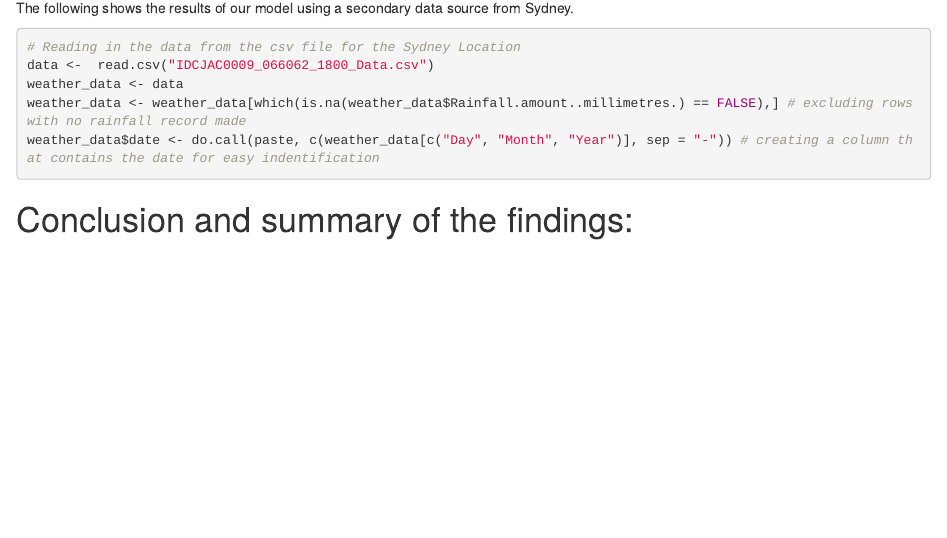
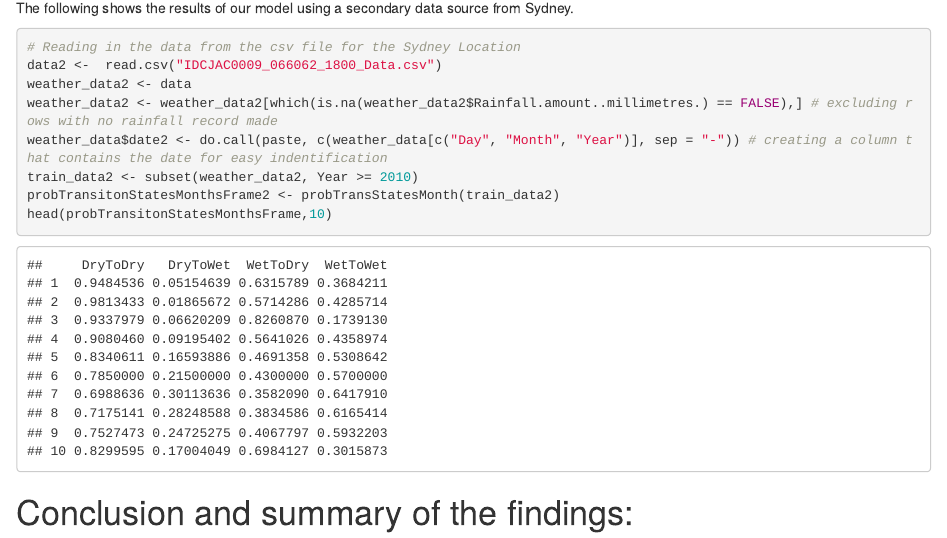
Before and after one commit to Criss-Cross/weather_generator, an R Markdown document (Data exploration.Rmd): the page in a window 1100 px wide, from 16570 px down. Rendered offline with R 4.5, knitr and Pandoc, with nearby package versions; code that draws random numbers runs with fixed seeds of ours.

Commit message:
Initialised secondary data source

````diff
--- a/Data exploration.Rmd
+++ b/Data exploration.Rmd
@@ -693,10 +693,13 @@ mean(diffs)
 The following shows the results of our model using a secondary data source from Sydney.
 ```{r}
 # Reading in the data from the csv file for the Sydney Location
-data <-  read.csv("IDCJAC0009_066062_1800_Data.csv")
-weather_data <- data
-weather_data <- weather_data[which(is.na(weather_data$Rainfall.amount..millimetres.) == FALSE),] # excluding rows with no rainfall record made
-weather_data$date <- do.call(paste, c(weather_data[c("Day", "Month", "Year")], sep = "-")) # creating a column that contains the date for easy indentification
+data2 <-  read.csv("IDCJAC0009_066062_1800_Data.csv")
+weather_data2 <- data
+weather_data2 <- weather_data2[which(is.na(weather_data2$Rainfall.amount..millimetres.) == FALSE),] # excluding rows with no rainfall record made
+weather_data$date2 <- do.call(paste, c(weather_data[c("Day", "Month", "Year")], sep = "-")) # creating a column that contains the date for easy indentification
+train_data2 <- subset(weather_data2, Year >= 2010)
+probTransitonStatesMonthsFrame2 <- probTransStatesMonth(train_data2)
+head(probTransitonStatesMonthsFrame,10)
 ```
 # Conclusion and summary of the findings:
 In brief, our findings indicate that the simulated weather created by our generator is not statistically different from the actual rainfall data. More specifically, since our p-values are relatively high, this indicates that there is no statistically signficant difference between our generated results and the actual results. Despite the results seemingly not being an accurate prediction of 2019 (as seen in the bar plots above), the simulation does generate rainfall data that is logically consistent with the median rainfall amounts. # ADD MORE INFORMATION AND RESULTS HERE.
````
